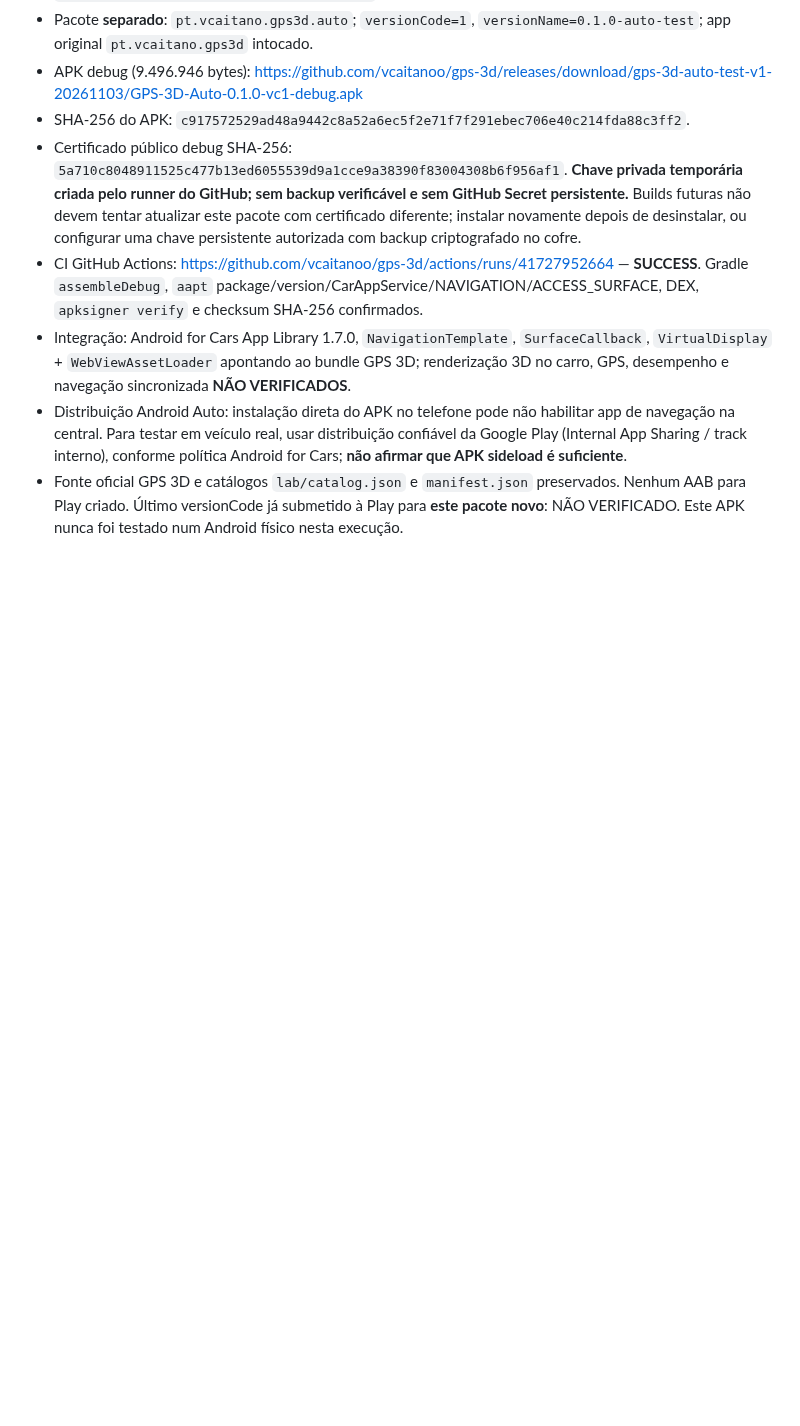
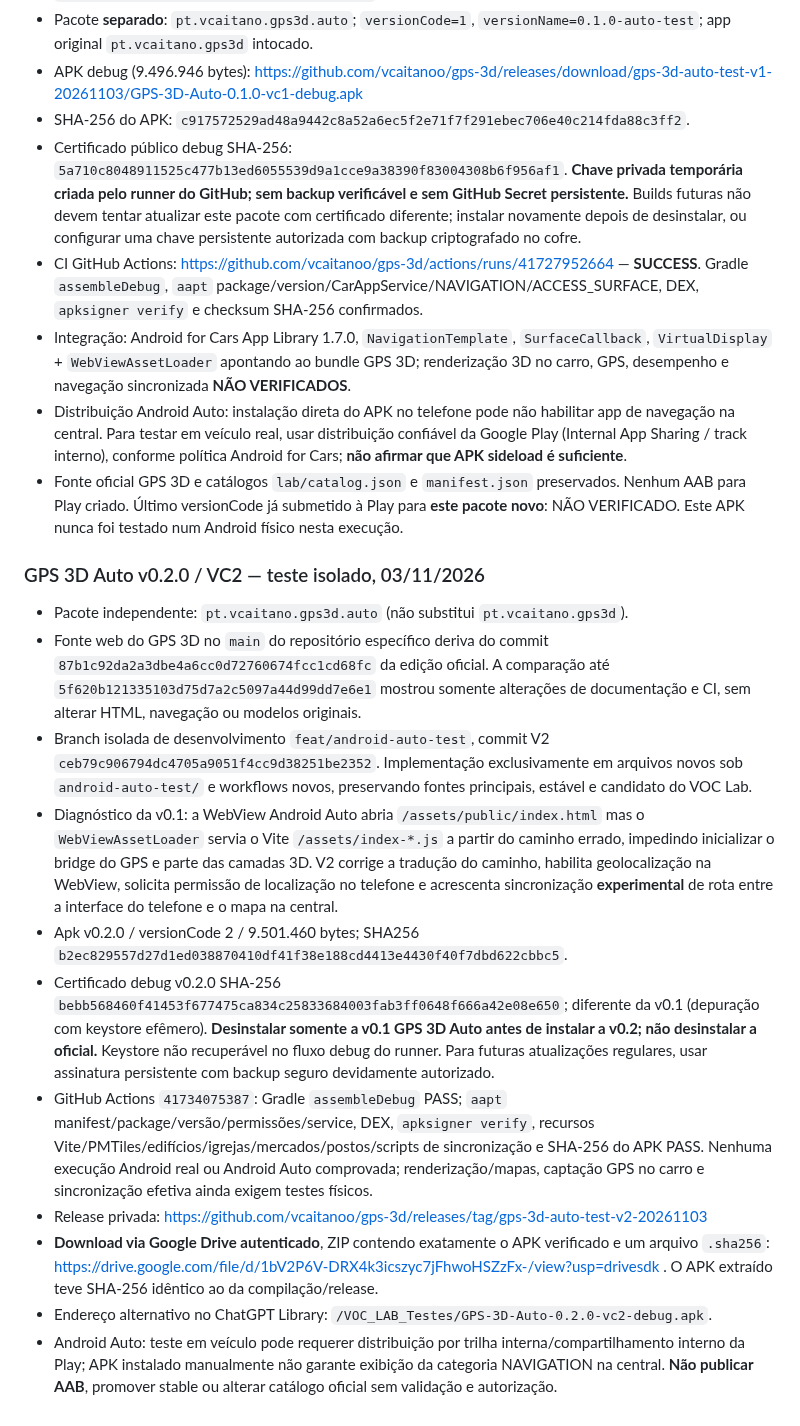
Before and after one commit to vcaitanoo/voc-apps, a Markdown page: docs/CENTRAL_VOC.md, the part around the change. Drawn GitHub-style; blank space fills up the shorter version.

Commit message:
docs: record GPS 3D Auto V2 fixes, verified APK hash and testing limits

```diff
--- a/docs/CENTRAL_VOC.md
+++ b/docs/CENTRAL_VOC.md
@@ -90,3 +90,17 @@ Ponto exato para continuar:
 - Integração: Android for Cars App Library 1.7.0, `NavigationTemplate`, `SurfaceCallback`, `VirtualDisplay` + `WebViewAssetLoader` apontando ao bundle GPS 3D; renderização 3D no carro, GPS, desempenho e navegação sincronizada **NÃO VERIFICADOS**.
 - Distribuição Android Auto: instalação direta do APK no telefone pode não habilitar app de navegação na central. Para testar em veículo real, usar distribuição confiável da Google Play (Internal App Sharing / track interno), conforme política Android for Cars; **não afirmar que APK sideload é suficiente**.
 - Fonte oficial GPS 3D e catálogos `lab/catalog.json` e `manifest.json` preservados. Nenhum AAB para Play criado. Último versionCode já submetido à Play para **este pacote novo**: NÃO VERIFICADO. Este APK nunca foi testado num Android físico nesta execução.
+
+
+### GPS 3D Auto v0.2.0 / VC2 — teste isolado, 03/11/2026
+- Pacote independente: `pt.vcaitano.gps3d.auto` (não substitui `pt.vcaitano.gps3d`).
+- Fonte web do GPS 3D no `main` do repositório específico deriva do commit `87b1c92da2a3dbe4a6cc0d72760674fcc1cd68fc` da edição oficial. A comparação até `5f620b121335103d75d7a2c5097a44d99dd7e6e1` mostrou somente alterações de documentação e CI, sem alterar HTML, navegação ou modelos originais.
+- Branch isolada de desenvolvimento `feat/android-auto-test`, commit V2 `ceb79c906794dc4705a9051f4cc9d38251be2352`. Implementação exclusivamente em arquivos novos sob `android-auto-test/` e workflows novos, preservando fontes principais, estável e candidato do VOC Lab.
+- Diagnóstico da v0.1: a WebView Android Auto abria `/assets/public/index.html` mas o `WebViewAssetLoader` servia o Vite `/assets/index-*.js` a partir do caminho errado, impedindo inicializar o bridge do GPS e parte das camadas 3D. V2 corrige a tradução do caminho, habilita geolocalização na WebView, solicita permissão de localização no telefone e acrescenta sincronização **experimental** de rota entre a interface do telefone e o mapa na central.
+- Apk v0.2.0 / versionCode 2 / 9.501.460 bytes; SHA256 `b2ec829557d27d1ed038870410df41f38e188cd4413e4430f40f7dbd622cbbc5`.
+- Certificado debug v0.2.0 SHA-256 `bebb568460f41453f677475ca834c25833684003fab3ff0648f666a42e08e650`; diferente da v0.1 (depuração com keystore efêmero). **Desinstalar somente a v0.1 GPS 3D Auto antes de instalar a v0.2; não desinstalar a oficial.** Keystore não recuperável no fluxo debug do runner. Para futuras atualizações regulares, usar assinatura persistente com backup seguro devidamente autorizado.
+- GitHub Actions `41734075387`: Gradle `assembleDebug` PASS; `aapt` manifest/package/versão/permissões/service, DEX, `apksigner verify`, recursos Vite/PMTiles/edifícios/igrejas/mercados/postos/scripts de sincronização e SHA-256 do APK PASS. Nenhuma execução Android real ou Android Auto comprovada; renderização/mapas, captação GPS no carro e sincronização efetiva ainda exigem testes físicos.
+- Release privada: https://github.com/vcaitanoo/gps-3d/releases/tag/gps-3d-auto-test-v2-20261103
+- **Download via Google Drive autenticado**, ZIP contendo exatamente o APK verificado e um arquivo `.sha256`: https://drive.google.com/file/d/1bV2P6V-DRX4k3icszyc7jFhwoHSZzFx-/view?usp=drivesdk . O APK extraído teve SHA-256 idêntico ao da compilação/release.
+- Endereço alternativo no ChatGPT Library: `/VOC_LAB_Testes/GPS-3D-Auto-0.2.0-vc2-debug.apk`.
+- Android Auto: teste em veículo pode requerer distribuição por trilha interna/compartilhamento interno da Play; APK instalado manualmente não garante exibição da categoria NAVIGATION na central. **Não publicar AAB**, promover stable ou alterar catálogo oficial sem validação e autorização.
```
